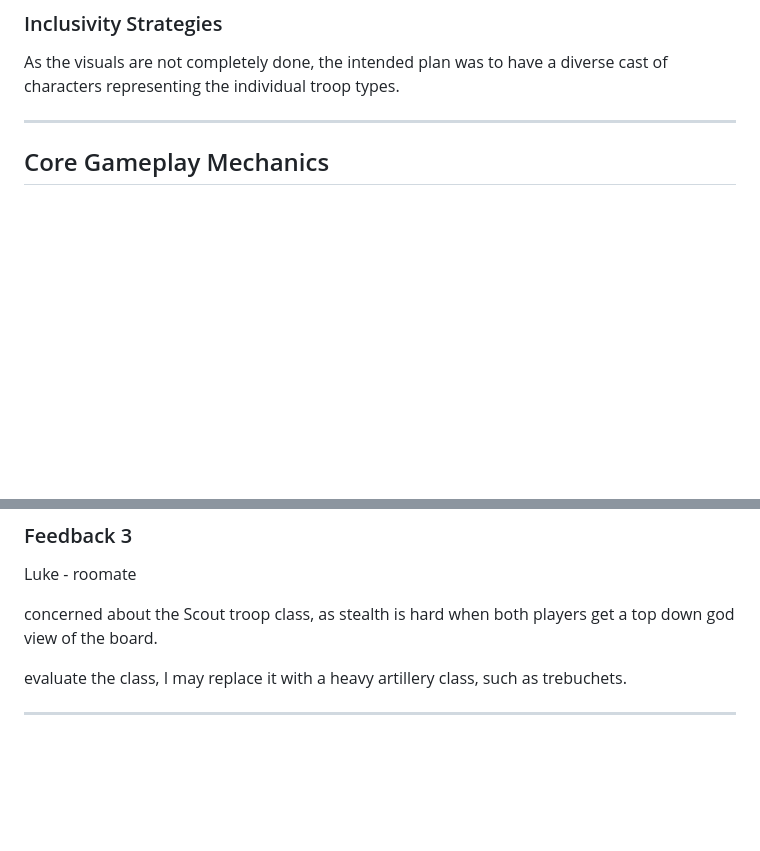
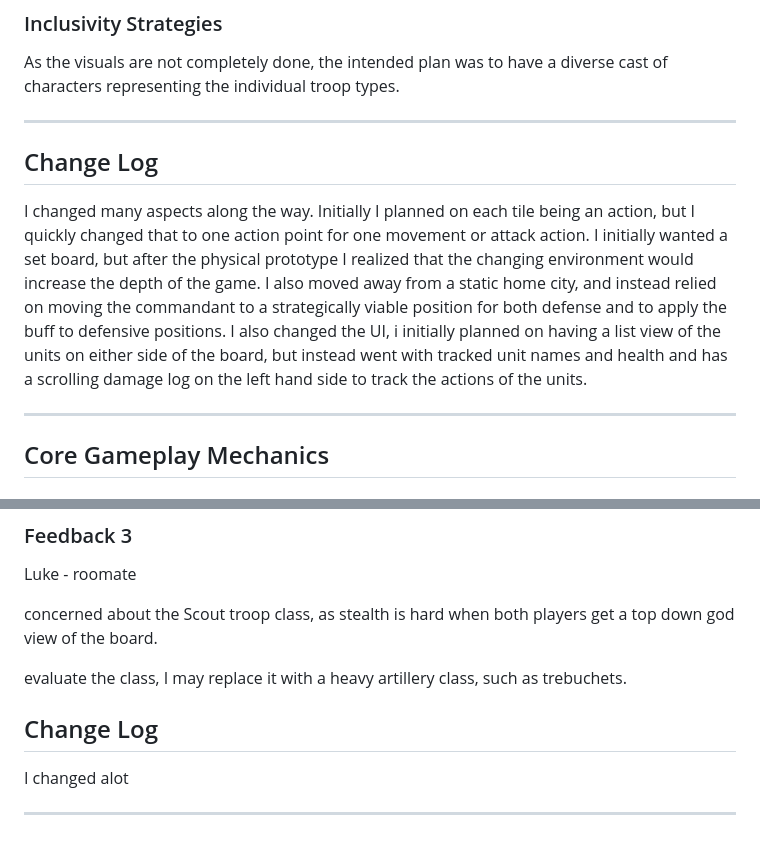
Before and after one commit to ljm43/ljm43-IT265-002, a Markdown page: docs/FinalGameDesignDoc.md, 2 parts joined by grey strips. GitHub-like rendering; blank space fills up the shorter version.

```diff
--- a/docs/FinalGameDesignDoc.md
+++ b/docs/FinalGameDesignDoc.md
@@ -48,7 +48,10 @@ As the visuals are not completely done, the intended plan was to have a diverse
 
 
 ---
+## Change Log
+I changed many aspects along the way. Initially I planned on each tile being an action, but I quickly changed that to one action point for one movement or attack action. I initially wanted a set board, but after the physical prototype I realized that the changing environment would increase the depth of the game.  I also moved away from a static home city, and instead relied on moving the commandant to a strategically viable position for both defense and to apply the buff to defensive positions.  I also changed the UI, i initially planned on having a list view of the units on either side of the board, but instead went with tracked unit names and health and has a scrolling damage log on the left hand side to track the actions of the units.
 
+---
 ## Core Gameplay Mechanics
 
 ### Primary Mechanics
@@ -375,7 +378,8 @@ concerned about the Scout troop class, as stealth is hard when both players get
 
 evaluate the class, I may replace it with a heavy artillery class, such as trebuchets.
 
-
+## Change Log
+I changed alot
 
 
 ---
```
